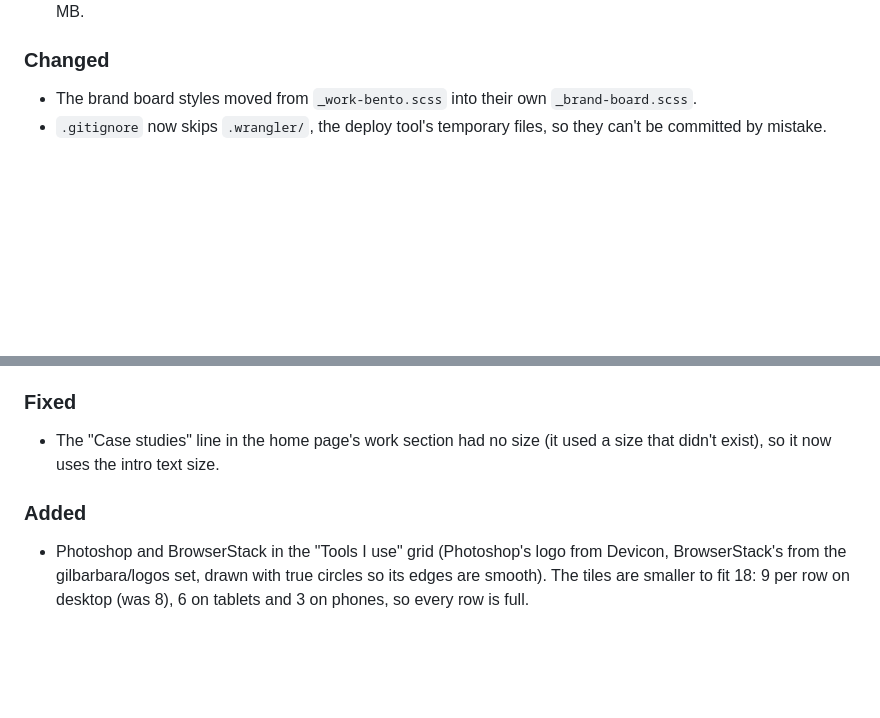
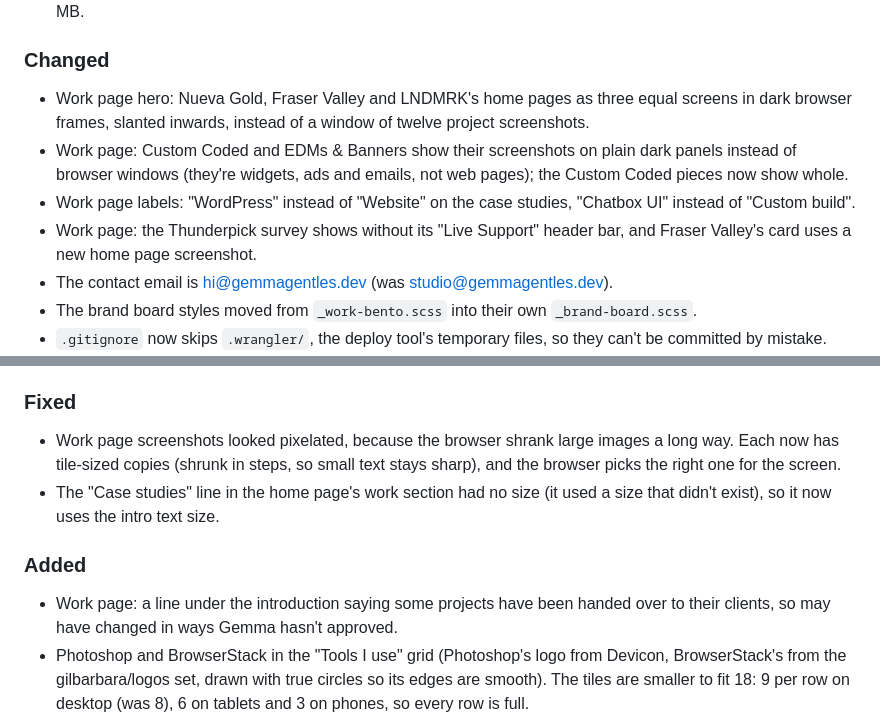
Before and after one commit to gemmagentles/portfolio-2026, a Markdown page: CHANGELOG.md, 2 parts joined by grey strips. GitHub-like rendering; blank space fills up the shorter version.

Commit message:
Changelog: Work page refresh and contact email
Co-Authored-By: Claude Opus 5.5 <noreply@anthropic.com>

```diff
--- a/CHANGELOG.md
+++ b/CHANGELOG.md
@@ -25,6 +25,14 @@ version number and date.
 
 ### Changed
 
+- Work page hero: Nueva Gold, Fraser Valley and LNDMRK's home pages as three equal screens in dark browser frames,
+  slanted inwards, instead of a window of twelve project screenshots.
+- Work page: Custom Coded and EDMs & Banners show their screenshots on plain dark panels instead of browser windows
+  (they're widgets, ads and emails, not web pages); the Custom Coded pieces now show whole.
+- Work page labels: "WordPress" instead of "Website" on the case studies, "Chatbox UI" instead of "Custom build".
+- Work page: the Thunderpick survey shows without its "Live Support" header bar, and Fraser Valley's card uses a new
+  home page screenshot.
+- The contact email is hi@gemmagentles.dev (was studio@gemmagentles.dev).
 - The brand board styles moved from `_work-bento.scss` into their own `_brand-board.scss`.
 - `.gitignore` now skips `.wrangler/`, the deploy tool's temporary files, so they can't be committed by mistake.
 - `npm run new` now suggests adding the new case study's card to the Work page, not the old home page project cards.
@@ -46,11 +54,15 @@ version number and date.
 
 ### Fixed
 
+- Work page screenshots looked pixelated, because the browser shrank large images a long way. Each now has
+  tile-sized copies (shrunk in steps, so small text stays sharp), and the browser picks the right one for the screen.
 - The "Case studies" line in the home page's work section had no size (it used a size that didn't exist), so it now
   uses the intro text size.
 
 ### Added
 
+- Work page: a line under the introduction saying some projects have been handed over to their clients, so may have
+  changed in ways Gemma hasn't approved.
 - Photoshop and BrowserStack in the "Tools I use" grid (Photoshop's logo from Devicon, BrowserStack's from the
   gilbarbara/logos set, drawn with true circles so its edges are smooth). The tiles are smaller to fit 18: 9 per
   row on desktop (was 8), 6 on tablets and 3 on phones, so every row is full.
```
